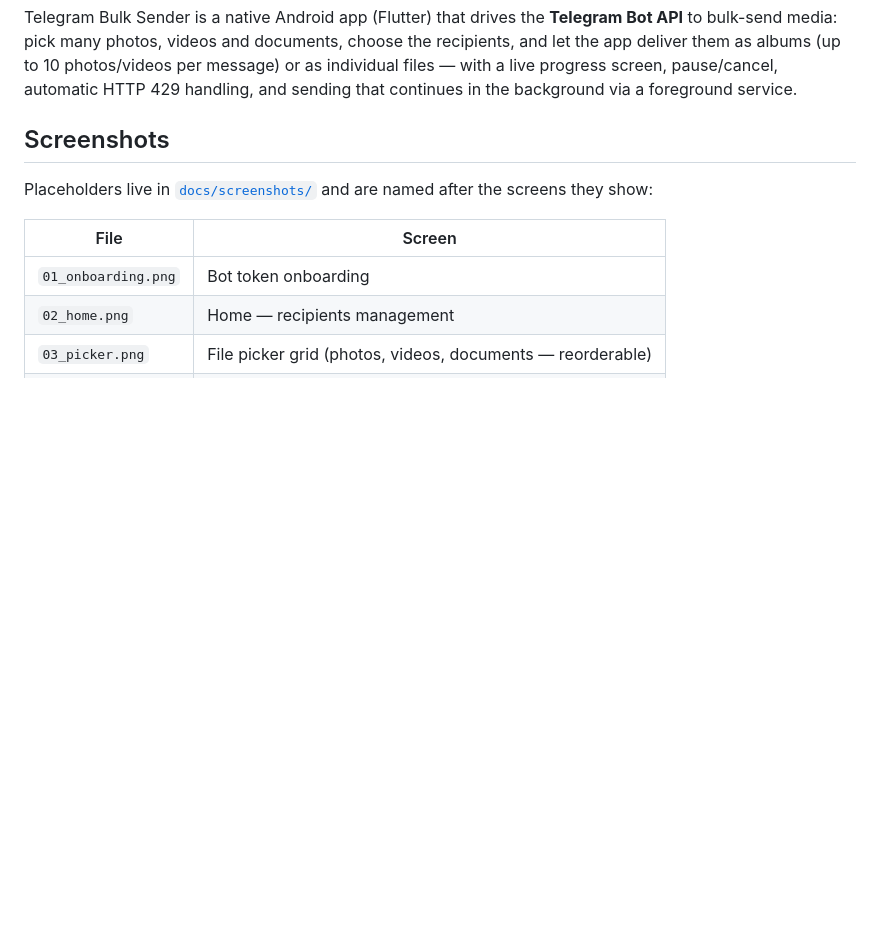
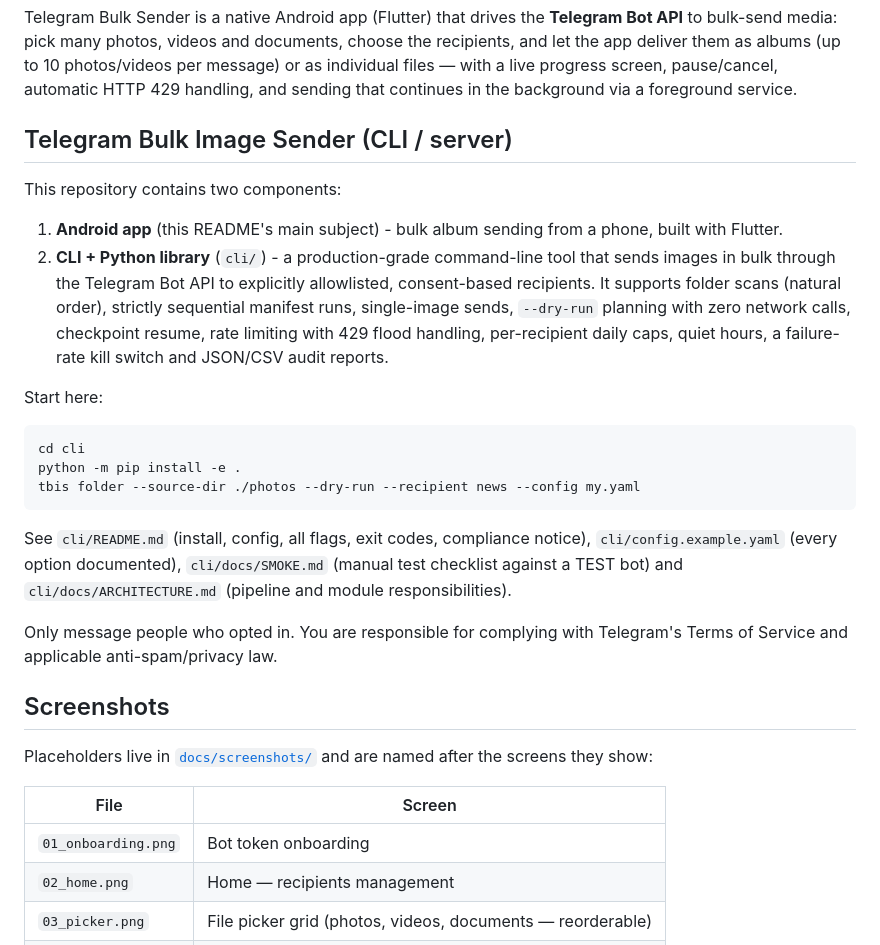
Before and after one commit to tukiza7-debug/telegram-bulk-sender, a Markdown page: README.md, the part around the change. GitHub-like rendering; blank space fills up the shorter version.

Commit message:
Document the 2.0.0 CLI release: changelog entry and README section

````diff
--- a/README.md
+++ b/README.md
@@ -12,6 +12,36 @@ documents, choose the recipients, and let the app deliver them as albums (up
 to 10 photos/videos per message) or as individual files — with a live
 progress screen, pause/cancel, automatic HTTP 429 handling, and sending that
 continues in the background via a foreground service.
+
+## Telegram Bulk Image Sender (CLI / server)
+
+This repository contains two components:
+
+1. **Android app** (this README's main subject) - bulk album sending from a
+   phone, built with Flutter.
+2. **CLI + Python library** (`cli/`) - a production-grade command-line tool
+   that sends images in bulk through the Telegram Bot API to explicitly
+   allowlisted, consent-based recipients. It supports folder scans
+   (natural order), strictly sequential manifest runs, single-image sends,
+   `--dry-run` planning with zero network calls, checkpoint resume, rate
+   limiting with 429 flood handling, per-recipient daily caps, quiet hours,
+   a failure-rate kill switch and JSON/CSV audit reports.
+
+Start here:
+
+```bash
+cd cli
+python -m pip install -e .
+tbis folder --source-dir ./photos --dry-run --recipient news --config my.yaml
+```
+
+See `cli/README.md` (install, config, all flags, exit codes, compliance
+notice), `cli/config.example.yaml` (every option documented),
+`cli/docs/SMOKE.md` (manual test checklist against a TEST bot) and
+`cli/docs/ARCHITECTURE.md` (pipeline and module responsibilities).
+
+Only message people who opted in. You are responsible for complying with
+Telegram's Terms of Service and applicable anti-spam/privacy law.
 
 ## Screenshots
 
````
Also changed, not shown: CHANGELOG.md (+53 -0 lines).
